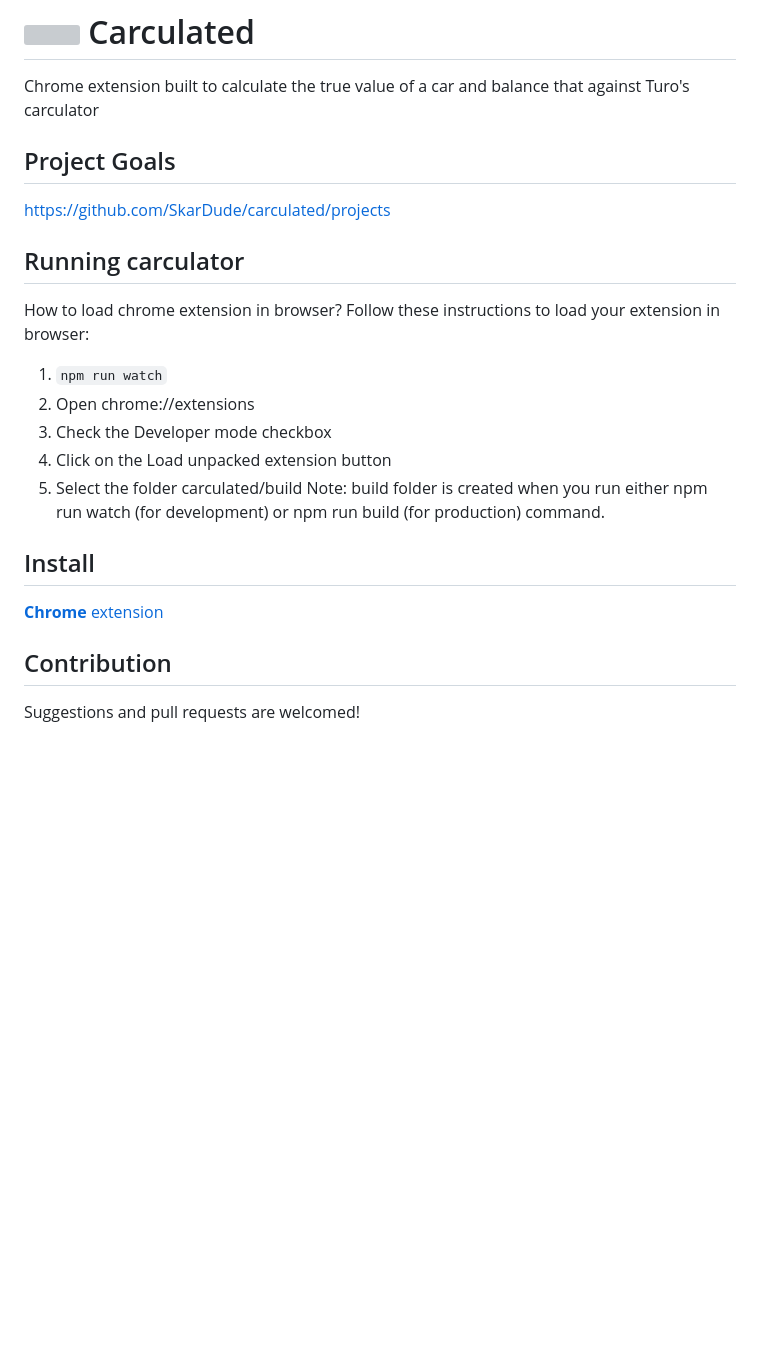
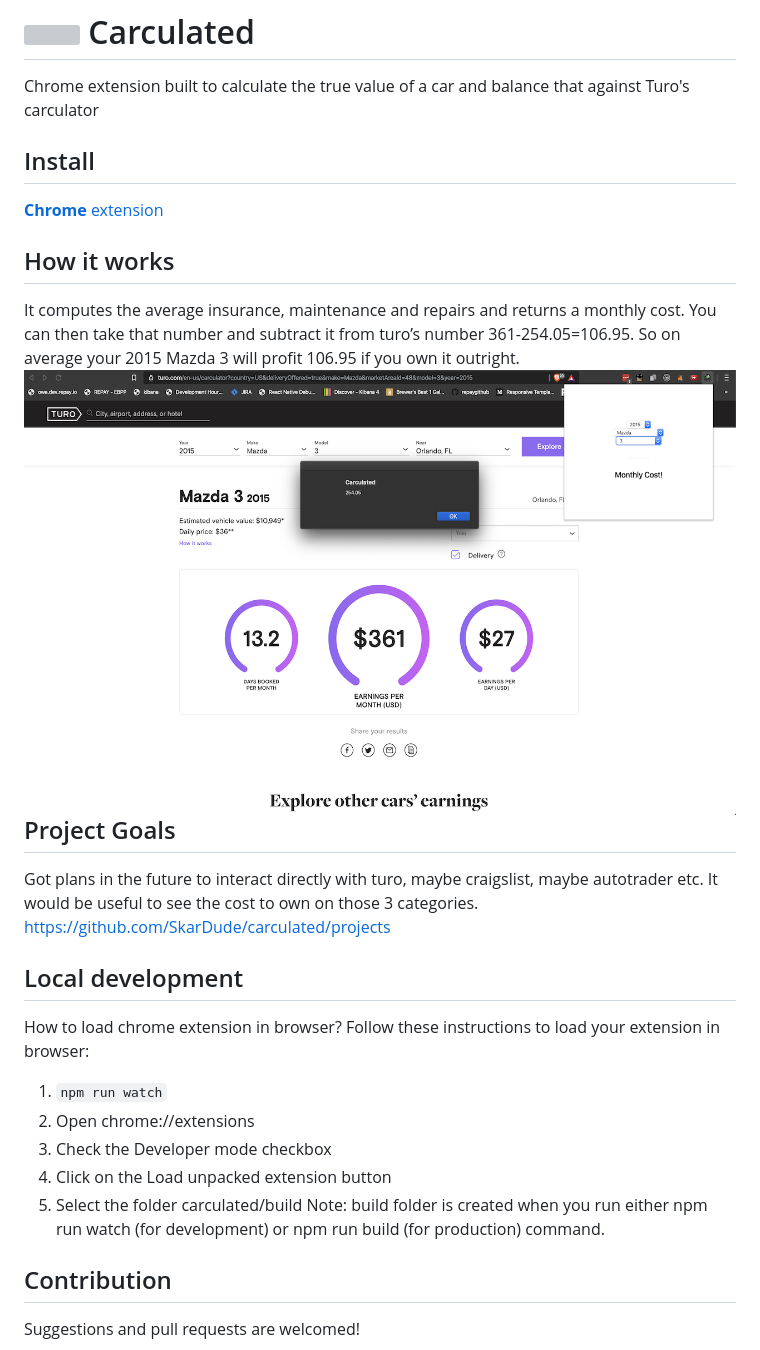
Before and after one commit to SkarDude/carculated, a Markdown page: README.md, the part around the change. GitHub-like rendering; pictures changed too: public/screenshots/screenshot_large.png (added); blank space fills up the shorter version; grey boxes are pictures that could not be loaded.

Commit message:
Updating readme with a how it works

```diff
--- a/README.md
+++ b/README.md
@@ -2,24 +2,28 @@
 
 Chrome extension built to calculate the true value of a car and balance that against Turo's carculator
 
+## Install
+
+[**Chrome** extension](https://chrome.google.com/webstore/detail/kapmfaejgkginljdobbfefhghaehciap)
+
+## How it works
+It computes the average insurance, maintenance and repairs and returns a monthly cost. You can then take that number and subtract it from turo’s number 361-254.05=106.95. So on average your 2015 Mazda 3 will profit 106.95 if you own it outright.
+<img src="public/screenshots/screenshot_large.png" align="left">
 
 ## Project Goals
+Got plans in the future to interact directly with turo, maybe craigslist, maybe autotrader etc. It would be useful to see the cost to own on those 3 categories.
 https://github.com/SkarDude/carculated/projects
 
-## Running carculator
+## Local development
 How to load chrome extension in browser?
 Follow these instructions to load your extension in browser:
 
 1. `npm run watch`
-1. Open chrome://extensions
-1. Check the Developer mode checkbox
-1. Click on the Load unpacked extension button
-1. Select the folder carculated/build
+2. Open chrome://extensions
+3. Check the Developer mode checkbox
+4. Click on the Load unpacked extension button
+5. Select the folder carculated/build
 Note: build folder is created when you run either npm run watch (for development) or npm run build (for production) command.
-
-## Install
-
-[**Chrome** extension]() <!-- TODO: Add chrome extension link inside parenthesis -->
 
 ## Contribution
 
```
Also changed, not shown: public/screenshots/screenshot_small.png (added).
